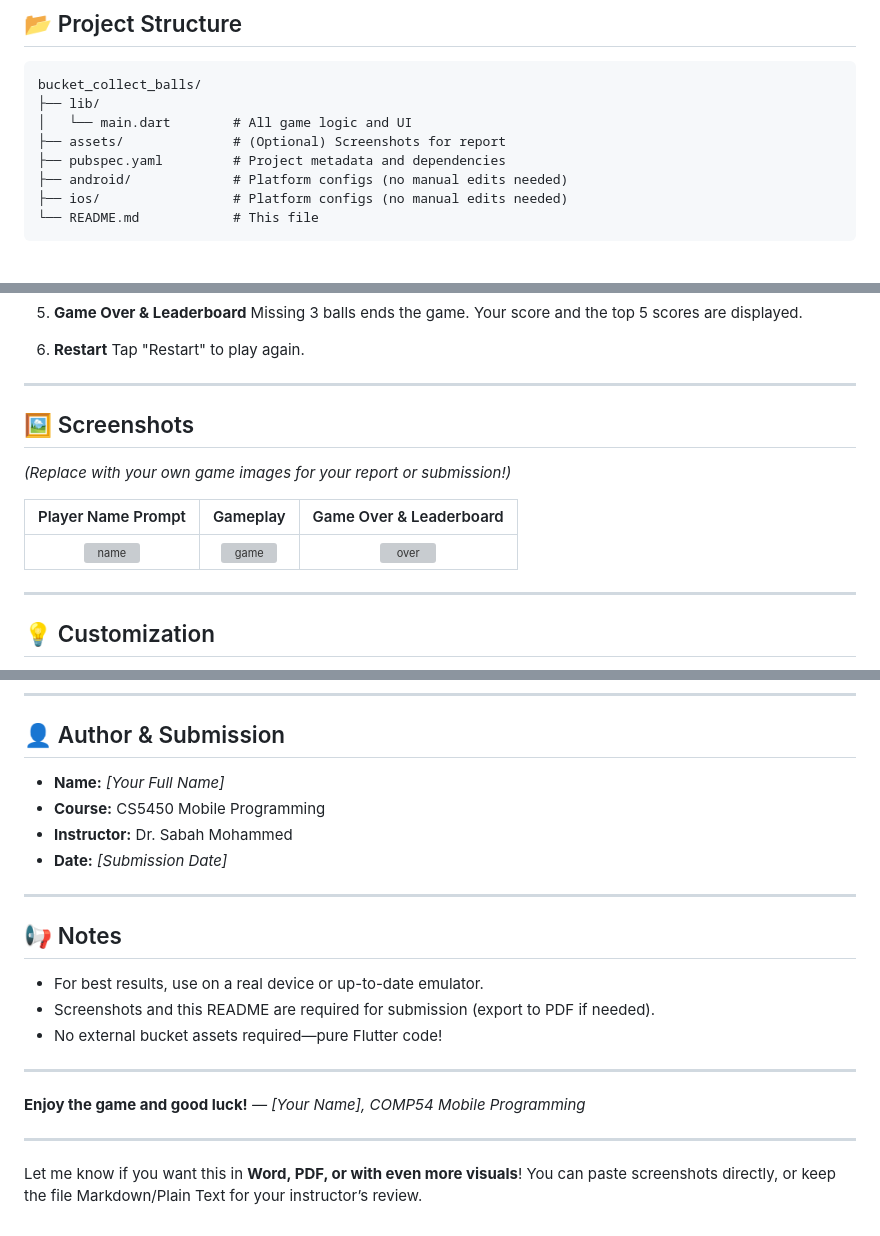
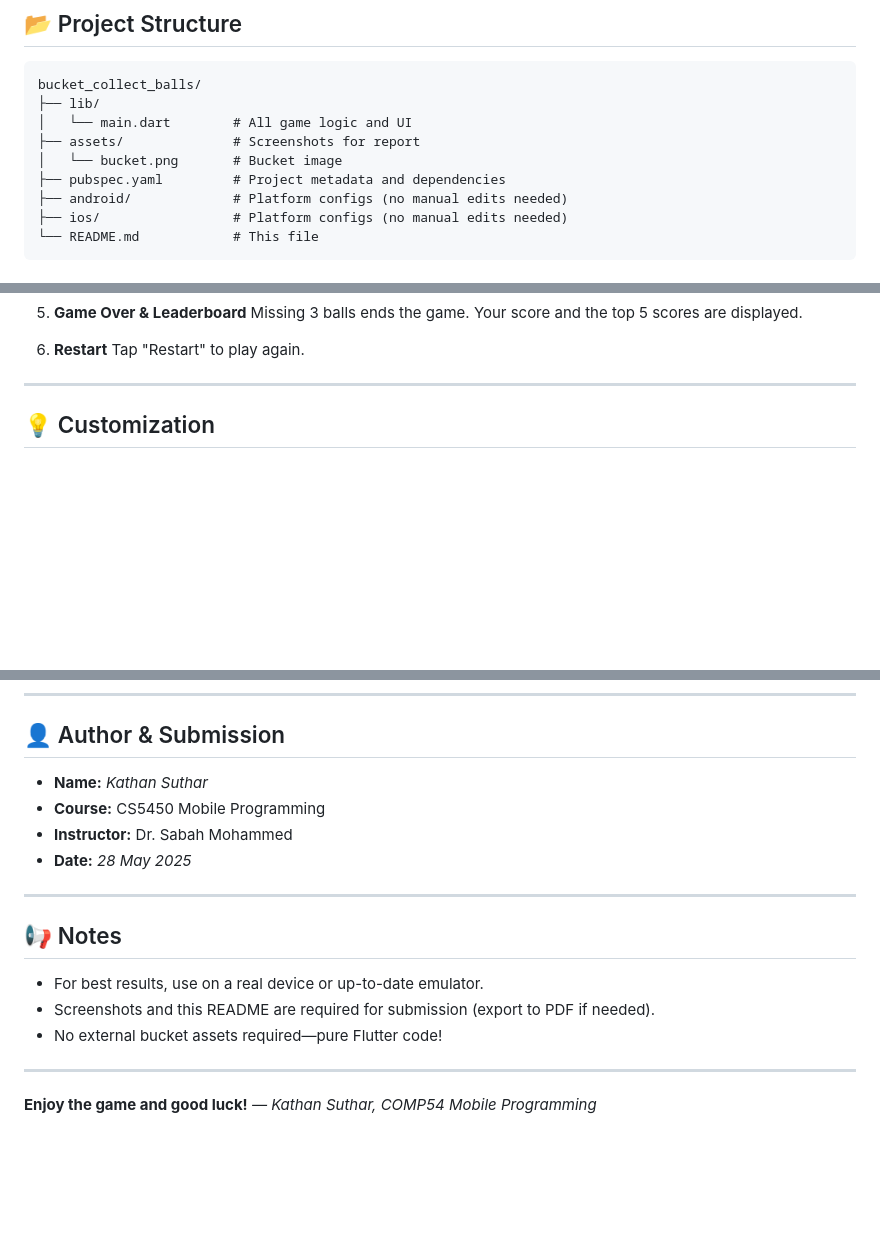
Before and after one commit to Kathan1500/Bucket-collect-balls, a Markdown page: README.md, 3 parts joined by grey strips. Drawn GitHub-style; blank space fills up the shorter version; grey boxes are pictures that could not be loaded.

```diff
--- a/README.md
+++ b/README.md
@@ -38,7 +38,8 @@ Date: *\[28 May, 2025]*
 bucket_collect_balls/
 ├── lib/
 │   └── main.dart        # All game logic and UI
-├── assets/              # (Optional) Screenshots for report
+├── assets/              # Screenshots for report
+│   └── bucket.png       # Bucket image
 ├── pubspec.yaml         # Project metadata and dependencies
 ├── android/             # Platform configs (no manual edits needed)
 ├── ios/                 # Platform configs (no manual edits needed)
@@ -104,15 +105,6 @@ bucket_collect_balls/
 
 ---
 
-## 🖼 Screenshots
-
-*(Replace with your own game images for your report or submission!)*
-
-|         Player Name Prompt        |             Gameplay             |      Game Over & Leaderboard     |
-| :-------------------------------: | :------------------------------: | :------------------------------: |
-| ![name](assets/screens/start.png) | ![game](assets/screens/game.png) | ![over](assets/screens/over.png) |
-
----
 
 ## 💡 Customization
 
@@ -135,10 +127,10 @@ bucket_collect_balls/
 
 ## 👤 Author & Submission
 
-* **Name:** *\[Your Full Name]*
+* **Name:** *Kathan Suthar*
 * **Course:** CS5450 Mobile Programming
 * **Instructor:** Dr. Sabah Mohammed
-* **Date:** *\[Submission Date]*
+* **Date:** *28 May 2025*
 
 ---
 
@@ -151,9 +143,4 @@ bucket_collect_balls/
 ---
 
 **Enjoy the game and good luck!**
-*— \[Your Name], COMP54 Mobile Programming*
-
----
-
-Let me know if you want this in **Word, PDF, or with even more visuals**!
-You can paste screenshots directly, or keep the file Markdown/Plain Text for your instructor’s review.
+*— Kathan Suthar, COMP54 Mobile Programming*
```
Also changed, not shown: other parts of README.md (+3 -3 lines).
